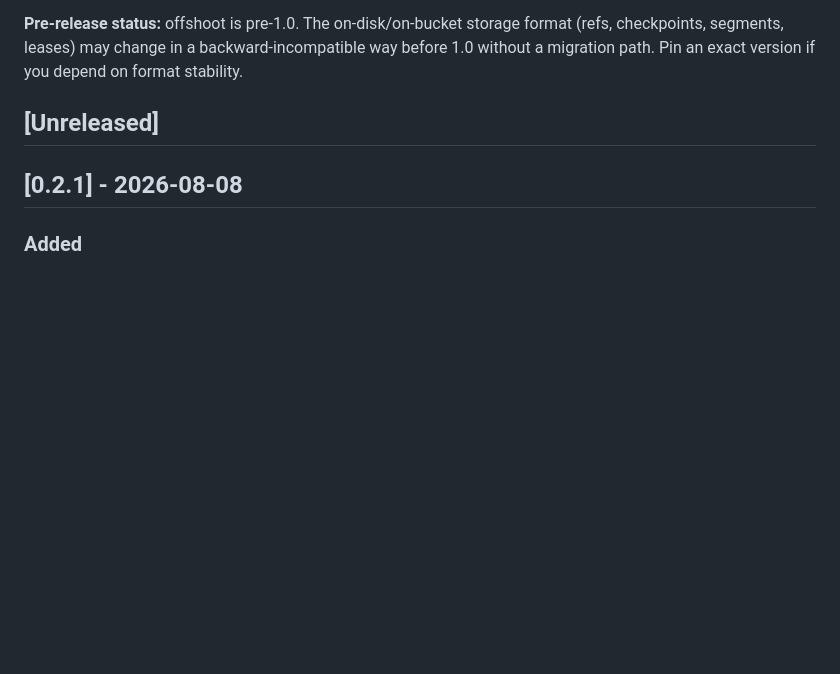
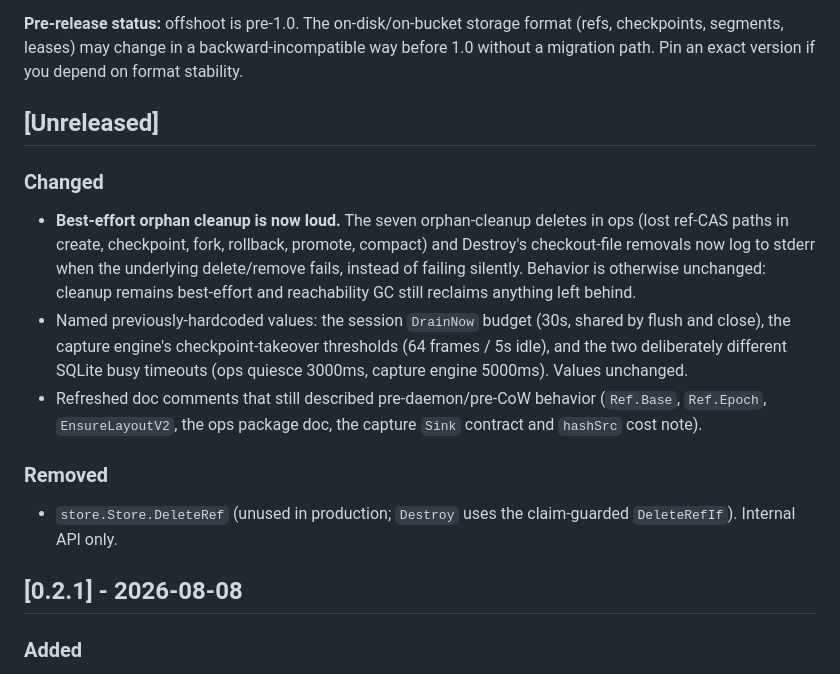
Before and after one commit to sricola/offshoot, a Markdown page: CHANGELOG.md, the part around the change. Rendered like a GitHub page; blank space fills up the shorter version.

Commit message:
docs: CHANGELOG for the audit hygiene batch under [Unreleased]
Co-Authored-By: Claude Opus 4.8 <noreply@anthropic.com>

```diff
--- a/CHANGELOG.md
+++ b/CHANGELOG.md
@@ -12,6 +12,28 @@ backward-incompatible way before 1.0 without a migration path. Pin an exact
 version if you depend on format stability.
 
 ## [Unreleased]
+
+### Changed
+
+- **Best-effort orphan cleanup is now loud.** The seven orphan-cleanup
+  deletes in ops (lost ref-CAS paths in create, checkpoint, fork, rollback,
+  promote, compact) and Destroy's checkout-file removals now log to stderr
+  when the underlying delete/remove fails, instead of failing silently.
+  Behavior is otherwise unchanged: cleanup remains best-effort and
+  reachability GC still reclaims anything left behind.
+- Named previously-hardcoded values: the session `DrainNow` budget (30s,
+  shared by flush and close), the capture engine's checkpoint-takeover
+  thresholds (64 frames / 5s idle), and the two deliberately different
+  SQLite busy timeouts (ops quiesce 3000ms, capture engine 5000ms). Values
+  unchanged.
+- Refreshed doc comments that still described pre-daemon/pre-CoW behavior
+  (`Ref.Base`, `Ref.Epoch`, `EnsureLayoutV2`, the ops package doc, the
+  capture `Sink` contract and `hashSrc` cost note).
+
+### Removed
+
+- `store.Store.DeleteRef` (unused in production; `Destroy` uses the
+  claim-guarded `DeleteRefIf`). Internal API only.
 
 ## [0.2.1] - 2026-08-08
 
```
